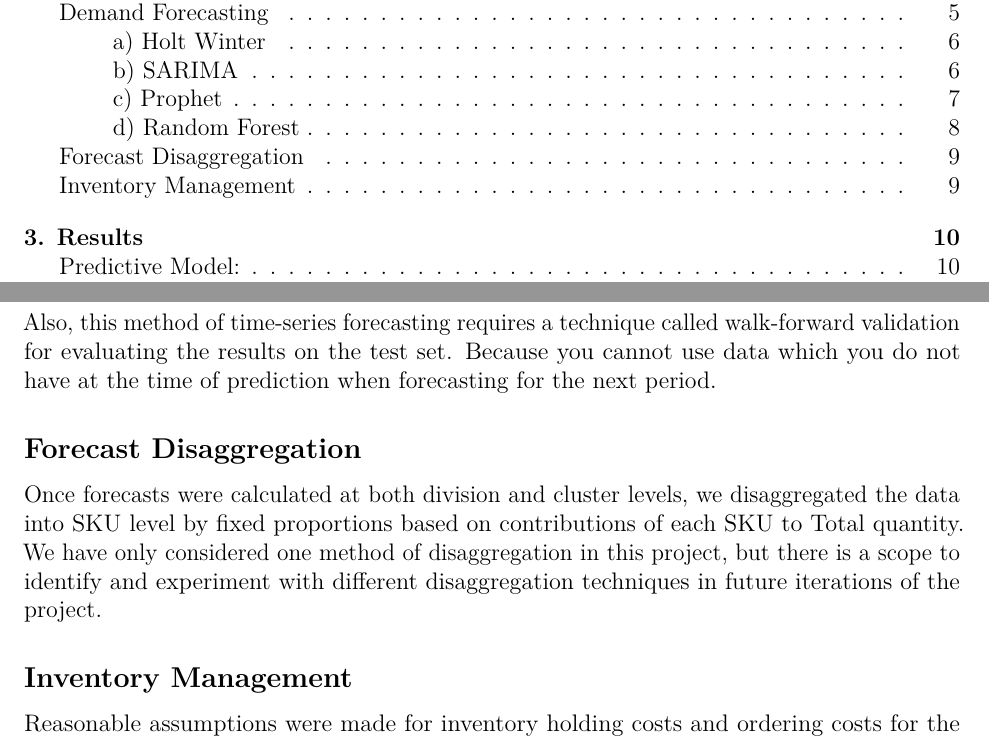
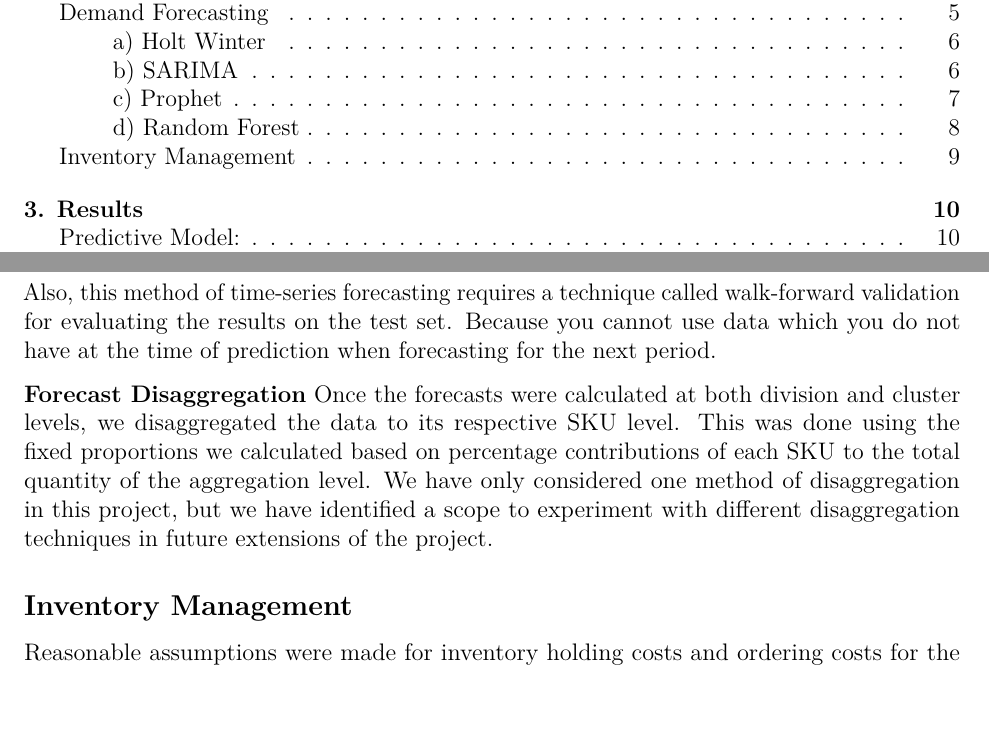
Before and after one commit to KaranJoseph/DemandForecasting_SCA, an R Markdown document (SCA_Project_Report.Rmd): two parts of pages 1 and 9 of 15, joined at a grey line, cut so that both start at the same text. Rendered offline with R 4.5, knitr and Pandoc, then LaTeX, with nearby package versions.

Commit message:
Spring Updates

```diff
--- a/SCA_Project_Report.Rmd
+++ b/SCA_Project_Report.Rmd
@@ -102,8 +102,8 @@ knitr::include_graphics("./Images/Random Forest.png")
 
 Also, this method of time-series forecasting requires a technique called walk-forward validation for evaluating the results on the test set. Because you cannot use data which you do not have at the time of prediction when forecasting for the next period.
 
-## Forecast Disaggregation
-Once forecasts were calculated at both division and cluster levels, we disaggregated the data into SKU level by fixed proportions based on contributions of each SKU to Total quantity.  We have only considered one method of disaggregation in this project, but there is a scope to identify and experiment with different disaggregation techniques in future iterations of the project.
+**Forecast Disaggregation**
+Once the forecasts were calculated at both division and cluster levels, we disaggregated the data to its respective SKU level. This was done using the fixed proportions we calculated based on percentage contributions of each SKU to the total quantity of the aggregation level.  We have only considered one method of disaggregation in this project, but we have identified a scope to experiment with different disaggregation techniques in future extensions of the project.
 
 ## Inventory Management
 Reasonable assumptions were made for inventory holding costs and ordering costs for the 20 SKU’s selected to make the inventory optimization models. Integer Linear Programming models (Short path method) were implemented using Pyomo and glpk libraries to find the optimal order quantities and ordering periods for these SKU’s based on the quantity and demand constraints. Since we did not consider capacity constraints, a Big M constraint was placed on the order quantities to achieve optimality. The objective function and the constraints were formulated to minimize the total ordering and holding costs for these products.
```
Also changed, not shown: SCA_Project_Report.pdf.
